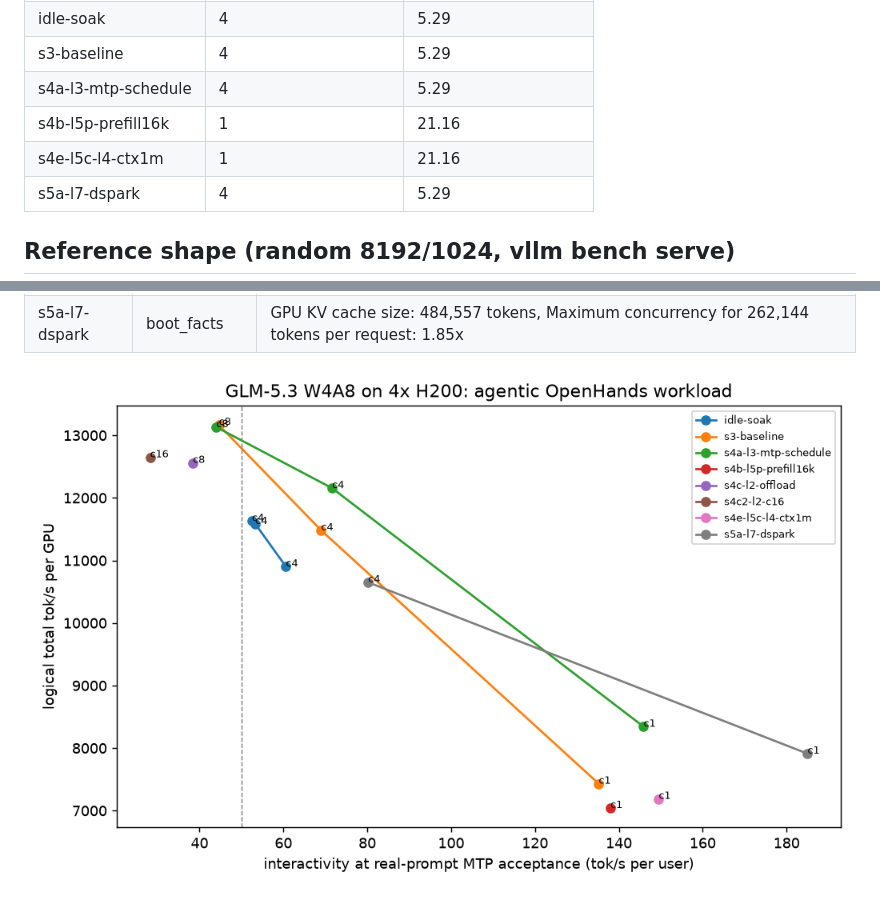
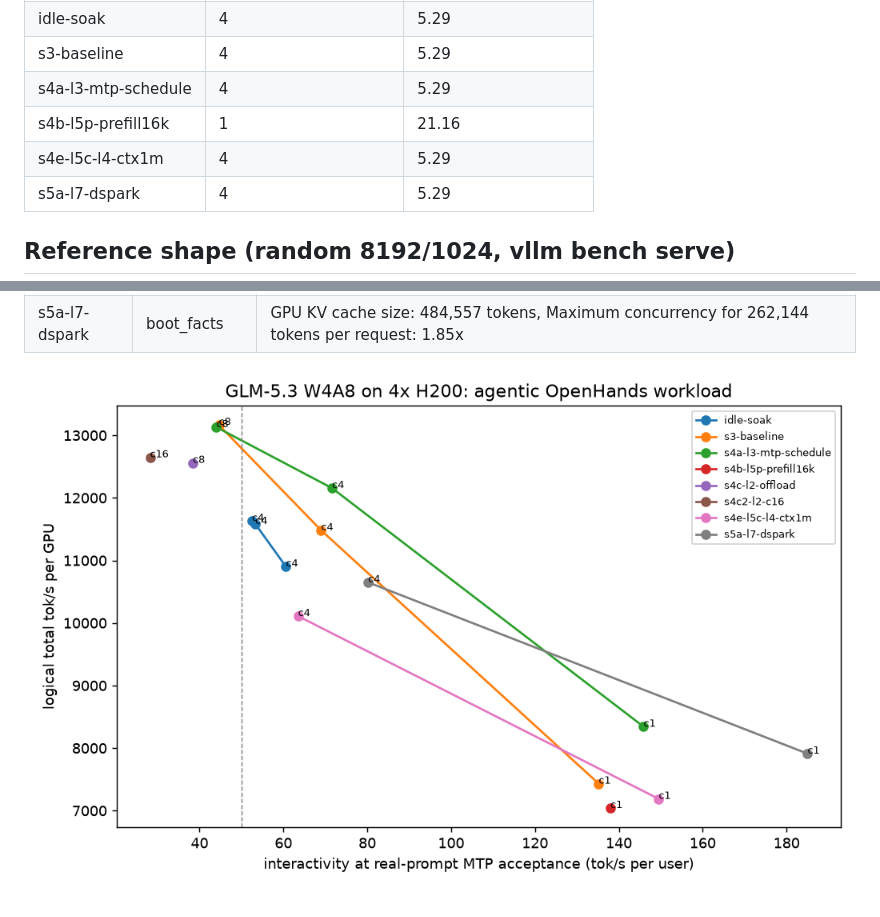
Before and after one commit to yimianxyz/llm-host, a Markdown page: results/REPORT_DATA.md, 2 parts joined by grey strips. Rendered like a GitHub page; pictures changed too: results/pareto.png.

Commit message:
sync: glm53-w4a8-4xh200 2026-11-08T23:59:05Z

```diff
--- a/results/REPORT_DATA.md
+++ b/results/REPORT_DATA.md
@@ -32,7 +33,7 @@ interactivity is the raw 1000/TPOT p50 (per-request median); step_ms = TPOT p50
 | s3-baseline | 4 | 5.29 |
 | s4a-l3-mtp-schedule | 4 | 5.29 |
 | s4b-l5p-prefill16k | 1 | 21.16 |
-| s4e-l5c-l4-ctx1m | 1 | 21.16 |
+| s4e-l5c-l4-ctx1m | 4 | 5.29 |
 | s5a-l7-dspark | 4 | 5.29 |
 
 ## Reference shape (random 8192/1024, vllm bench serve)
```
Also changed, not shown: other parts of results/REPORT_DATA.md (+1 -0 lines), 12 other files.
